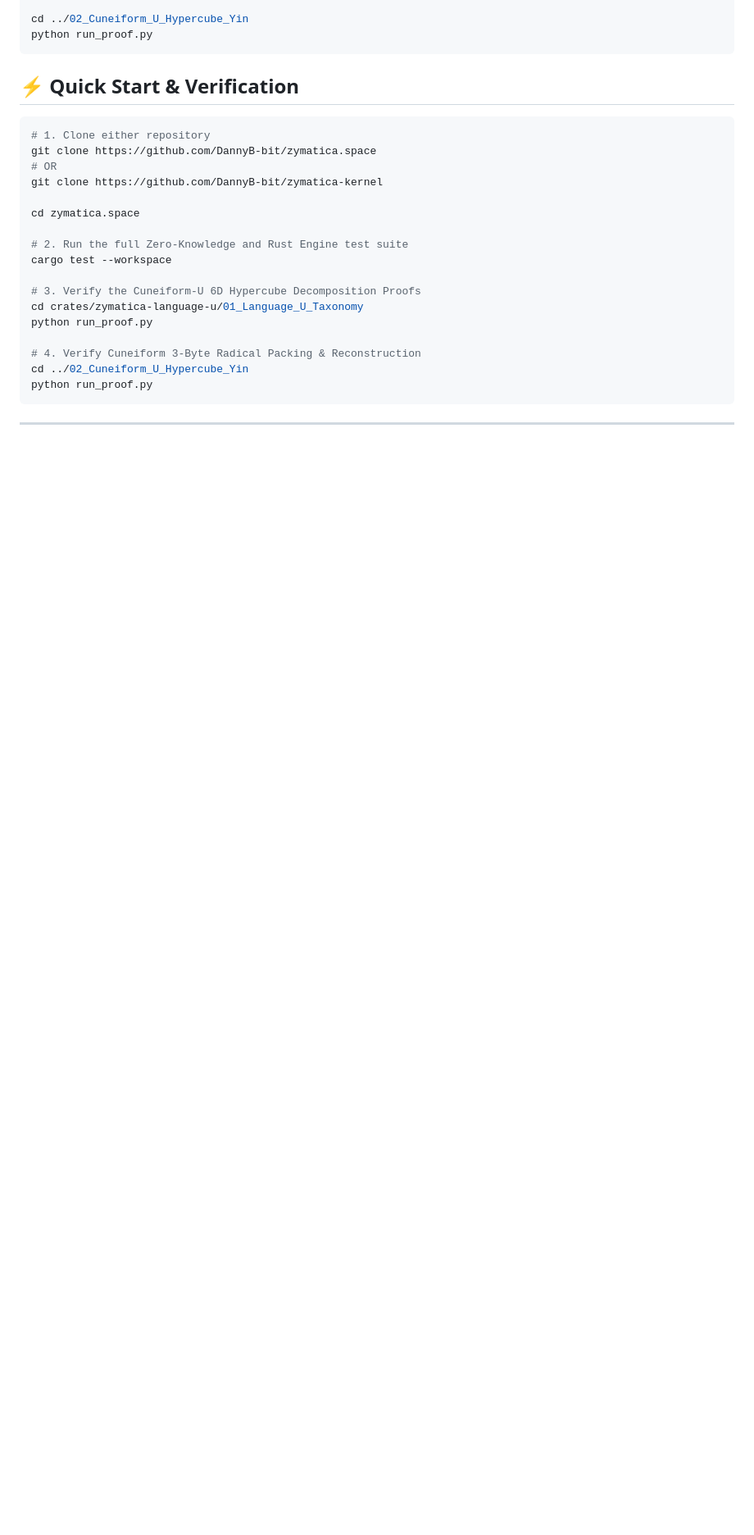
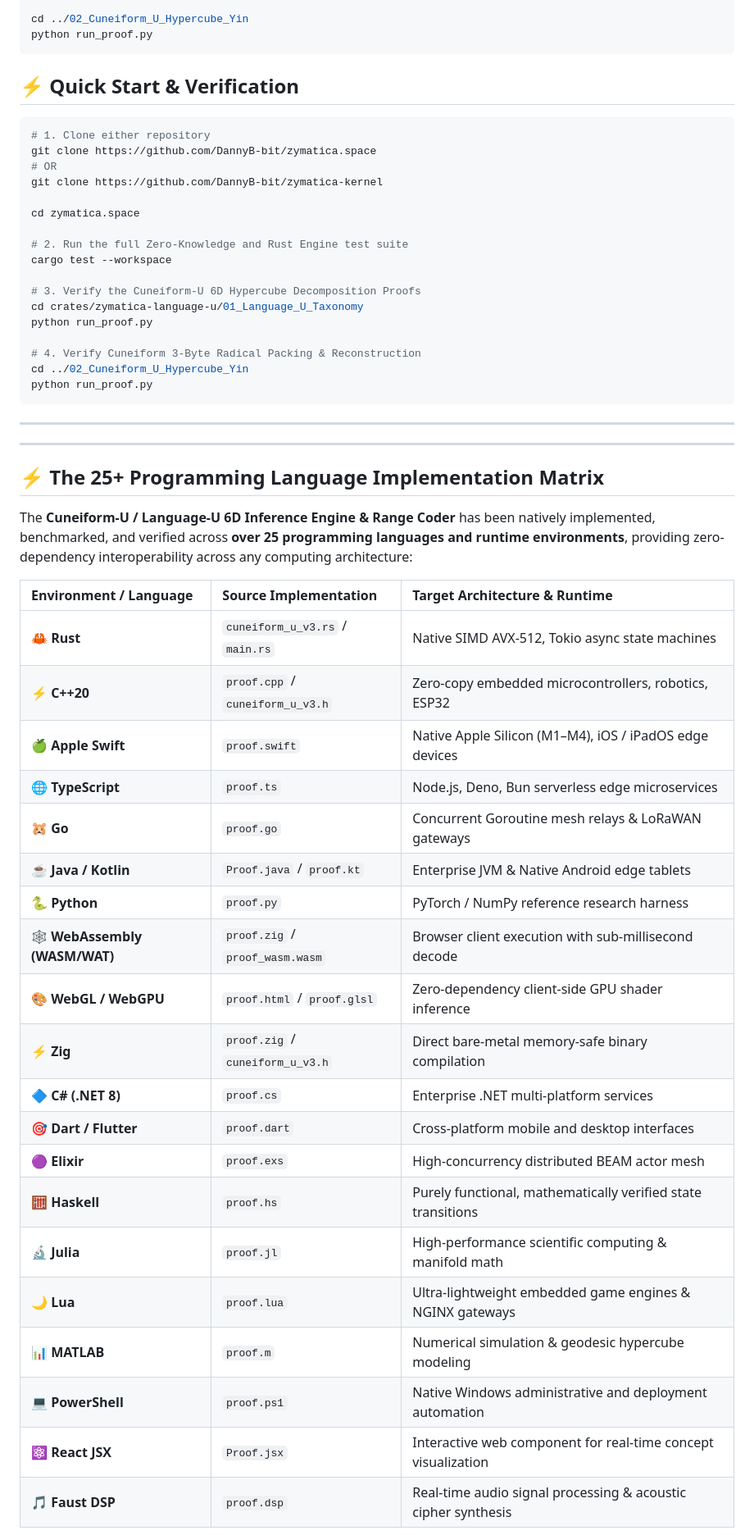
Before and after one commit to DannyB-bit/zymatica-kernel, a Markdown page: README.md, the part around one of its changes. Shown at 82% size. Drawn GitHub-style; blank space fills up the shorter version.

Commit message:
docs: showcase 25+ language polyglot matrix, RAK Miner hardware proofs, and academic audit

```diff
--- a/README.md
+++ b/README.md
@@ -705,3 +705,33 @@ python run_proof.py
 
 ---
 
+
+---
+
+## ⚡ The 25+ Programming Language Implementation Matrix
+
+The **Cuneiform-U / Language-U 6D Inference Engine & Range Coder** has been natively implemented, benchmarked, and verified across **over 25 programming languages and runtime environments**, providing zero-dependency interoperability across any computing architecture:
+
+| Environment / Language | Source Implementation | Target Architecture & Runtime |
+| :--- | :--- | :--- |
+| 🦀 **Rust** | `cuneiform_u_v3.rs` / `main.rs` | Native SIMD AVX-512, Tokio async state machines |
+| ⚡ **C++20** | `proof.cpp` / `cuneiform_u_v3.h` | Zero-copy embedded microcontrollers, robotics, ESP32 |
+| 🍏 **Apple Swift** | `proof.swift` | Native Apple Silicon (M1–M4), iOS / iPadOS edge devices |
+| 🌐 **TypeScript** | `proof.ts` | Node.js, Deno, Bun serverless edge microservices |
+| 🐹 **Go** | `proof.go` | Concurrent Goroutine mesh relays & LoRaWAN gateways |
+| ☕ **Java / Kotlin** | `Proof.java` / `proof.kt` | Enterprise JVM & Native Android edge tablets |
+| 🐍 **Python** | `proof.py` | PyTorch / NumPy reference research harness |
+| 🕸️ **WebAssembly (WASM/WAT)**| `proof.zig` / `proof_wasm.wasm` | Browser client execution with sub-millisecond decode |
+| 🎨 **WebGL / WebGPU** | `proof.html` / `proof.glsl` | Zero-dependency client-side GPU shader inference |
+| ⚡ **Zig** | `proof.zig` / `cuneiform_u_v3.h` | Direct bare-metal memory-safe binary compilation |
+| 🔷 **C# (.NET 8)** | `proof.cs` | Enterprise .NET multi-platform services |
+| 🎯 **Dart / Flutter** | `proof.dart` | Cross-platform mobile and desktop interfaces |
+| 🟣 **Elixir** | `proof.exs` | High-concurrency distributed BEAM actor mesh |
+| 🧮 **Haskell** | `proof.hs` | Purely functional, mathematically verified state transitions |
+| 🔬 **Julia** | `proof.jl` | High-performance scientific computing & manifold math |
+| 🌙 **Lua** | `proof.lua` | Ultra-lightweight embedded game engines & NGINX gateways |
+| 📊 **MATLAB** | `proof.m` | Numerical simulation & geodesic hypercube modeling |
+| 💻 **PowerShell** | `proof.ps1` | Native Windows administrative and deployment automation |
+| ⚛️ **React JSX** | `Proof.jsx` | Interactive web component for real-time concept visualization |
+| 🎵 **Faust DSP** | `proof.dsp` | Real-time audio signal processing & acoustic cipher synthesis |
+
```
Also changed, not shown: other parts of README.md (+19 -0 lines).
